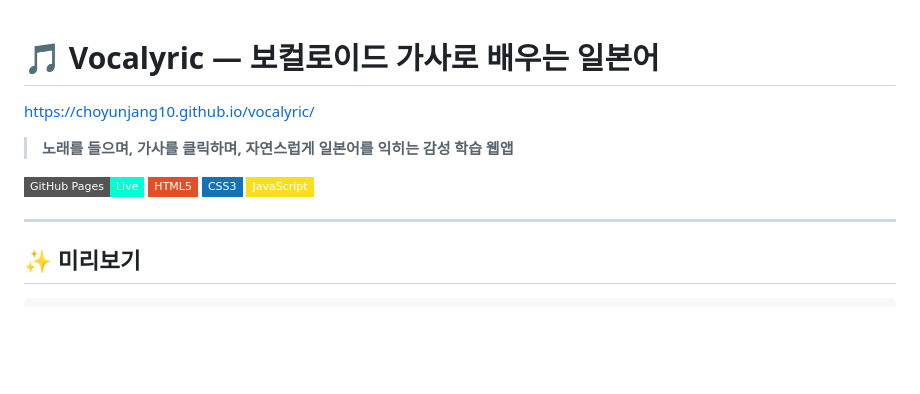
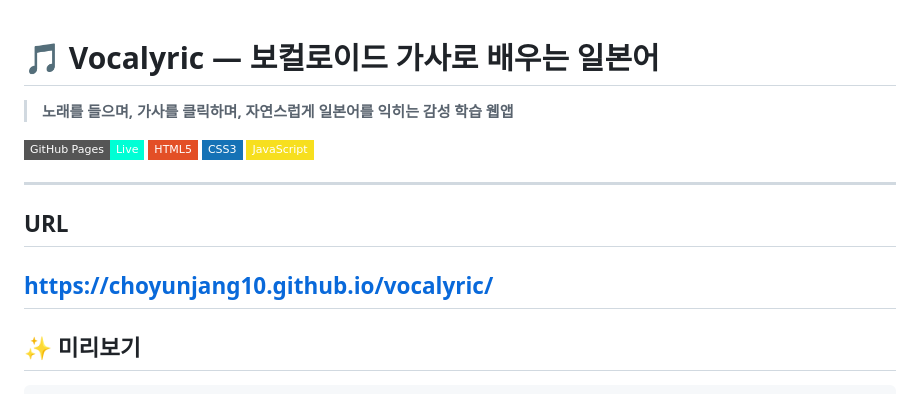
Before and after one commit to choyunjang10/vocalyric, a Markdown page: README.md, the part around the change. Drawn GitHub-style; badges without logos; blank space fills up the shorter version.

Commit message:
Add URL section to README
Added a URL section to the README for easy access.

```diff
--- a/README.md
+++ b/README.md
@@ -1,5 +1,5 @@
 # 🎵 Vocalyric — 보컬로이드 가사로 배우는 일본어
-https://choyunjang10.github.io/vocalyric/
+
 > **노래를 들으며, 가사를 클릭하며, 자연스럽게 일본어를 익히는 감성 학습 웹앱**
 
 [![GitHub Pages](https://img.shields.io/badge/GitHub%20Pages-Live-00FFD5?style=flat-square&logo=github)](https://[아이디].github.io/vocalyric)
@@ -7,6 +7,9 @@ https://choyunjang10.github.io/vocalyric/
 ![CSS3](https://img.shields.io/badge/CSS3-1572B6?style=flat-square&logo=css3&logoColor=white)
 ![JavaScript](https://img.shields.io/badge/JavaScript-F7DF1E?style=flat-square&logo=javascript&logoColor=black)
 
+---
+## URL
+https://choyunjang10.github.io/vocalyric/
 ---
 
 ## ✨ 미리보기
```
